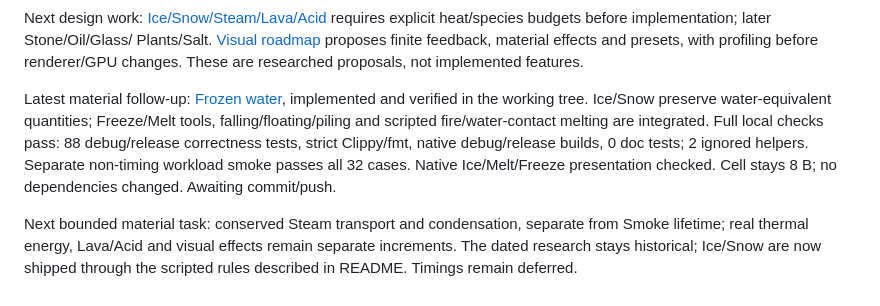
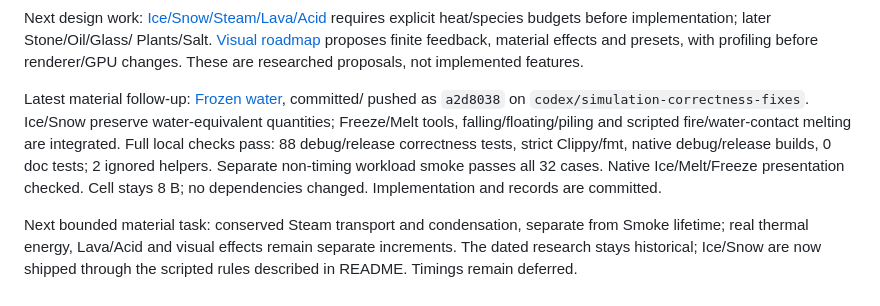
Before and after one commit to martines3000/cellular-automata-simulation, a Markdown page: plans/STATUS.md, the part around the change. Drawn GitHub-style.

Commit message:
Record frozen water verification and handoff

```diff
--- a/plans/STATUS.md
+++ b/plans/STATUS.md
@@ -89,13 +89,13 @@ Plants/Salt. [Visual roadmap](../reviews/research/2026-11-01-visual-direction.md
 proposes finite feedback, material effects and presets, with profiling before
 renderer/GPU changes. These are researched proposals, not implemented features.
 
-Latest material follow-up: [Frozen water](completed/frozen-water.md), implemented
-and verified in the working tree. Ice/Snow preserve water-equivalent quantities;
+Latest material follow-up: [Frozen water](completed/frozen-water.md), committed/
+pushed as `a2d8038` on `codex/simulation-correctness-fixes`. Ice/Snow preserve water-equivalent quantities;
 Freeze/Melt tools, falling/floating/piling and scripted fire/water-contact melting
 are integrated. Full local checks pass: 88 debug/release correctness tests,
 strict Clippy/fmt, native debug/release builds, 0 doc tests; 2 ignored helpers.
 Separate non-timing workload smoke passes all 32 cases. Native Ice/Melt/Freeze
-presentation checked. Cell stays 8 B; no dependencies changed. Awaiting commit/push.
+presentation checked. Cell stays 8 B; no dependencies changed. Implementation and records are committed.
 
 Next bounded material task: conserved Steam transport and condensation, separate
 from Smoke lifetime; real thermal energy, Lava/Acid and visual effects remain
```
Also changed, not shown: plans/completed/frozen-water.md (+5 -4 lines).
